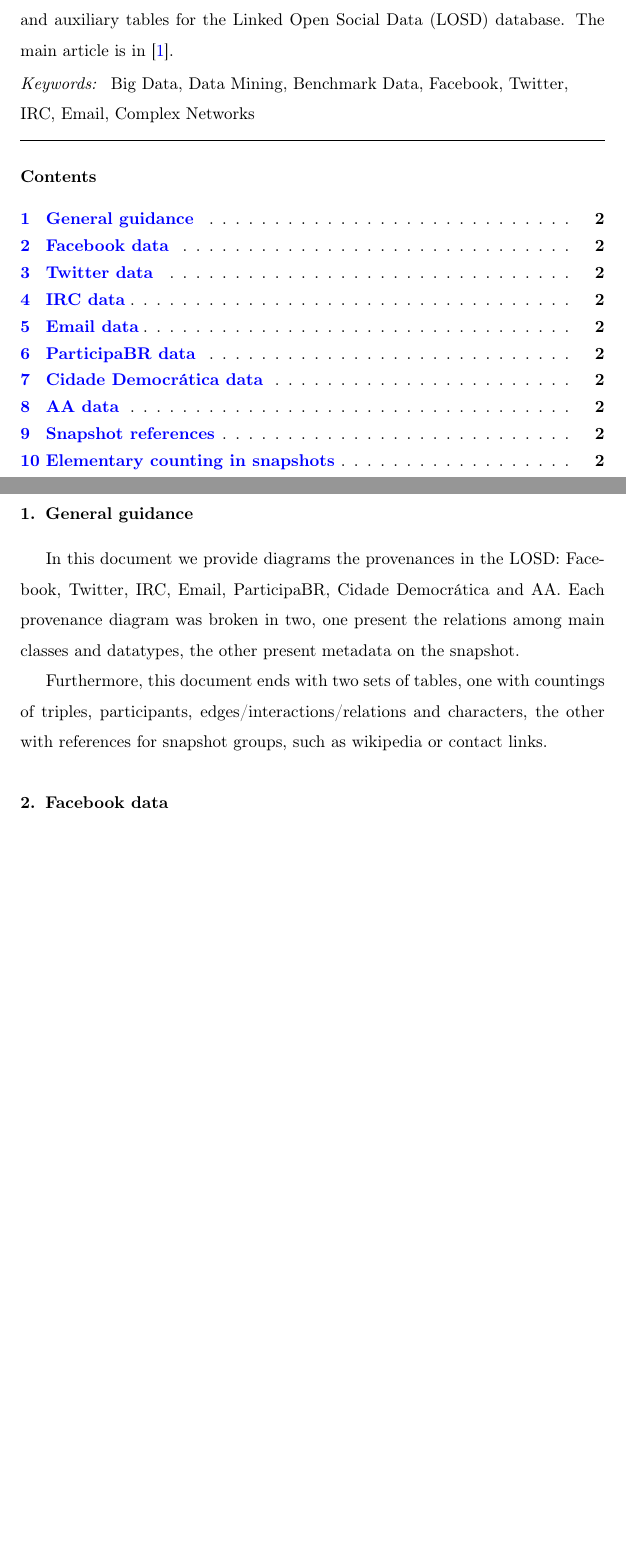
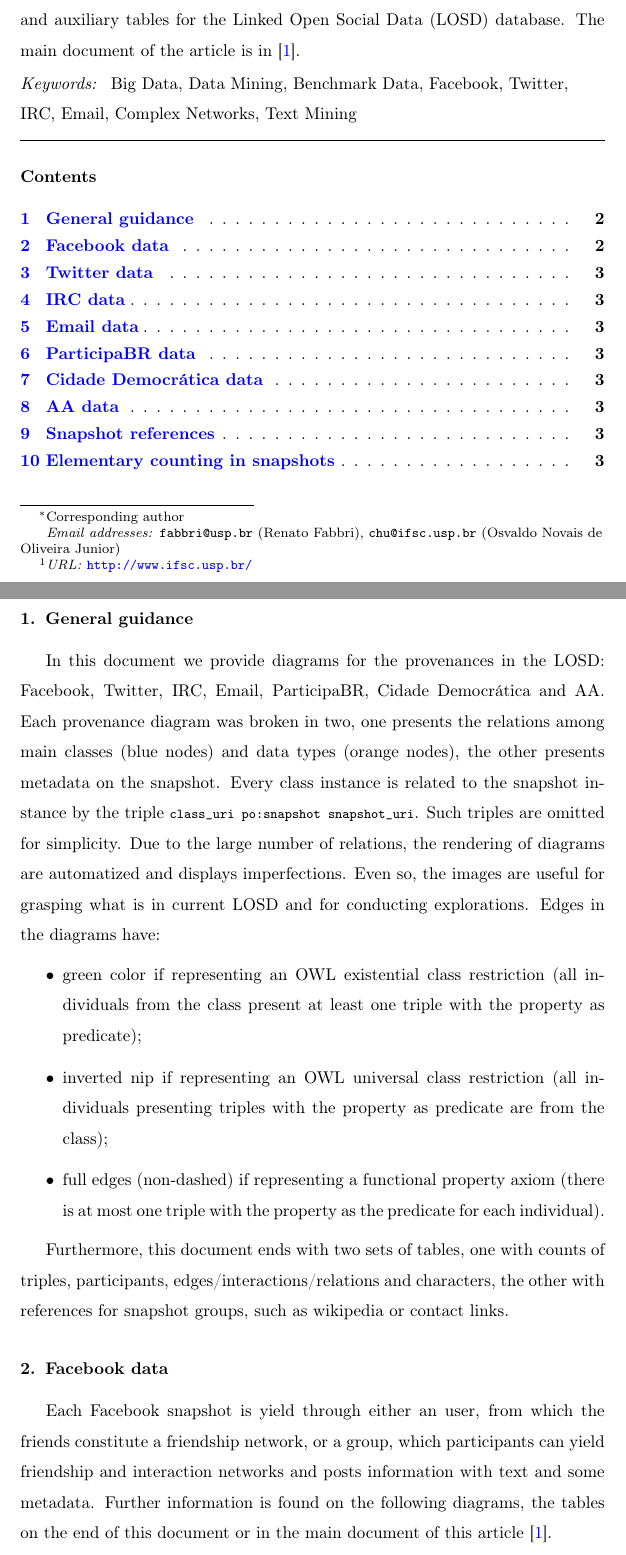
Before and after one commit to ttm/linkedOpenSocialData, a LaTeX paper (supportingInformation.tex): two parts of pages 1 and 2 of 2 before the commit and two parts of pages 1 and 2 of 3 after it, joined at a grey line, cut so that both start at the same text, the shorter picture padded with empty space. Compiled offline with pdfLaTeX.

Commit message:
mainly advances in description of supporting information diagrams

```diff
--- a/supportingInformation.tex
+++ b/supportingInformation.tex
@@ -88,33 +88,62 @@ University, Brazil}
 \begin{abstract}
 This is a Supporting Information document which exposes ontological
 diagrams and auxiliary tables for the Linked Open Social Data (LOSD)
-database. The main article is in~\cite{losd}.
+database. The main document of the article is in~\cite{losd}.
 \end{abstract}
 %
 \begin{keyword}
-Big Data, Data Mining, Benchmark Data, Facebook, Twitter, IRC, Email, Complex Networks
+Big Data, Data Mining, Benchmark Data, Facebook, Twitter, IRC, Email,
+Complex Networks, Text Mining
 %Hierarchy of Clusters \sep HoC \sep Benchmark Dataset \sep Benchmark Data Generator \sep Artificial Data \sep Cluster Analysis \sep Tree Structured Stick Breaking Process \sep TSSB \sep ...
 \end{keyword}
 
 \end{frontmatter}
-\pdfpageheight 8in
+% \pdfpageheight 8in
 \tableofcontents
 \section{General guidance}
+% \paperheight = 200pt
 In this document we provide diagrams
-the provenances in the LOSD:
+for the provenances in the LOSD:
 Facebook, Twitter, IRC, Email, ParticipaBR, Cidade Democrática and AA.
-Each provenance diagram was broken in two, one present the relations
-among main classes and datatypes, the other present metadata on the
+Each provenance diagram was broken in two, one presents the relations
+among main classes (blue nodes) and data types (orange nodes), the other presents metadata on the
 snapshot.
+Every class instance is related to the snapshot instance
+by the triple \textttt{class\_uri po:snapshot snapshot\_uri}.
+Such triples are omitted for simplicity.
+Due to the large number of relations, the rendering of diagrams are
+automatized and displays imperfections.
+Even so, the images are useful for grasping what is in current LOSD
+and for conducting explorations.
+Edges in the diagrams have:
+\begin{itemize}
+    \item green color if representing an OWL existential
+class restriction (all individuals from the class present at least one triple with
+the property as predicate);
+    \item inverted nip if representing an OWL universal class
+        restriction (all individuals presenting triples with the
+        property as predicate are from the class);
+    \item full edges (non-dashed) if representing a functional property
+        axiom (there is at most one triple with the property as the
+        predicate for each individual).
+\end{itemize}
 
-Furthermore, this document ends with two sets of tables, one with countings of
+% \textheight = 100pt
+% \pdfpageheight 300pt
+Furthermore, this document ends with two sets of tables, one with counts of
 triples, participants, edges/interactions/relations and characters,
 the other with references for snapshot groups, such as wikipedia or
 contact links.
 
 
-
 \section{Facebook data}
+Each Facebook snapshot is yield through either an user, from which the
+friends constitute a friendship network, or a group, which participants
+can yield friendship and interaction networks and posts information with
+text and some metadata.
+Further information is found on the following diagrams, the tables on
+the end of this document or in the main document of this
+article~\cite{losd}.
 
 % \includepdf{ontologies/aairc.ttl/draw.pdf}
 \incgraph[
```
Also changed, not shown: supportingInformation.pdf, supportingInformation.tex (4 more changed lines).
